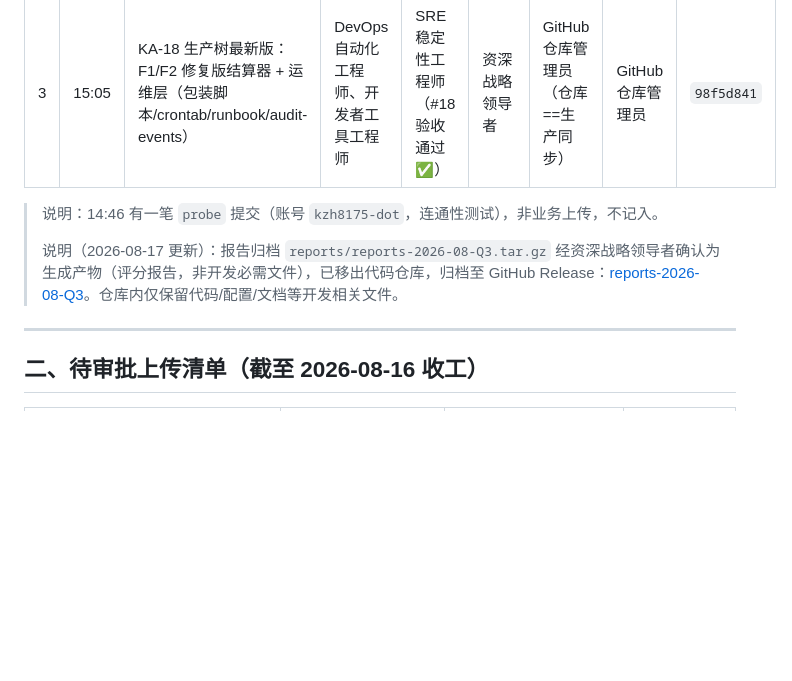
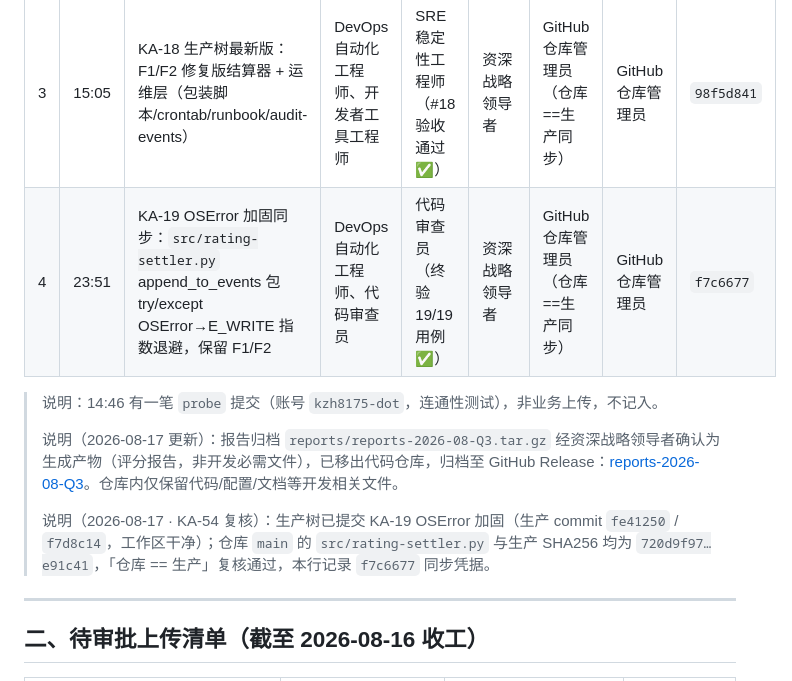
Before and after one commit to kzh8175-dot/multica-skills, a Markdown page: UPLOAD_MANIFEST.md, the part around the change. GitHub-like rendering; blank space fills up the shorter version.

Commit message:
docs: UPLOAD_MANIFEST 补录 KA-19 OSError 加固同步（f7c6677）+ KA-54 仓库==生产复核
- 补录 2026-08-16 #4 上传记录：src/rating-settler.py OSError→E_WRITE 加固同步 commit f7c6677
- 记录 KA-54 复核：生产 fe41250/f7d8c14 已提交且工作区干净，仓库 main 与生产 SHA256 均为 720d9f97…e91c41

Co-Authored-By: Claude Opus 4.8 (1M context) <noreply@anthropic.com>
Co-authored-by: multica-agent <github@multica.ai>

```diff
--- a/UPLOAD_MANIFEST.md
+++ b/UPLOAD_MANIFEST.md
@@ -16,10 +16,13 @@
 | 1 | 14:14 | 仓库初始骨架（agents 目录 + README），解除 B1 阻塞项 | GitHub 仓库管理员 | —（初始化，随 #18 验收） | 资深战略领导者（P0 编排放行） | 资深战略领导者（B1 阻塞项） | GitHub 仓库管理员 | `d8778fa4` |
 | 2 | 14:48 | P0 评分系统交付物：聚合器/调度器/配置/测试/报告（来源 KA-16 / KA-43；其中报告已确认无关 → 移入 Release） | 开发者工具工程师、后端架构师 | 代码审查员 + 资深战略领导者（#16 口径终审） | 资深战略领导者 | GitHub 仓库管理员（B1 解除·同步） | GitHub 仓库管理员 | `6ecc691f` |
 | 3 | 15:05 | KA-18 生产树最新版：F1/F2 修复版结算器 + 运维层（包装脚本/crontab/runbook/audit-events） | DevOps自动化工程师、开发者工具工程师 | SRE稳定性工程师（#18 验收通过 ✅） | 资深战略领导者 | GitHub 仓库管理员（仓库==生产同步） | GitHub 仓库管理员 | `98f5d841` |
+| 4 | 23:51 | KA-19 OSError 加固同步：`src/rating-settler.py` append_to_events 包 try/except OSError→E_WRITE 指数退避，保留 F1/F2 | DevOps自动化工程师、代码审查员 | 代码审查员（终验 19/19 用例 ✅） | 资深战略领导者 | GitHub 仓库管理员（仓库==生产同步） | GitHub 仓库管理员 | `f7c6677` |
 
 > 说明：14:46 有一笔 `probe` 提交（账号 `kzh8175-dot`，连通性测试），非业务上传，不记入。
 >
 > 说明（2026-08-17 更新）：报告归档 `reports/reports-2026-08-Q3.tar.gz` 经资深战略领导者确认为生成产物（评分报告，非开发必需文件），已移出代码仓库，归档至 GitHub Release：[reports-2026-08-Q3](https://github.com/kzh8175-dot/multica-skills/releases/tag/reports-2026-08-Q3)。仓库内仅保留代码/配置/文档等开发相关文件。
+>
+> 说明（2026-08-17 · KA-54 复核）：生产树已提交 KA-19 OSError 加固（生产 commit `fe41250` / `f7d8c14`，工作区干净）；仓库 `main` 的 `src/rating-settler.py` 与生产 SHA256 均为 `720d9f97…e91c41`，「仓库 == 生产」复核通过，本行记录 `f7c6677` 同步凭据。
 
 ---
 
```
